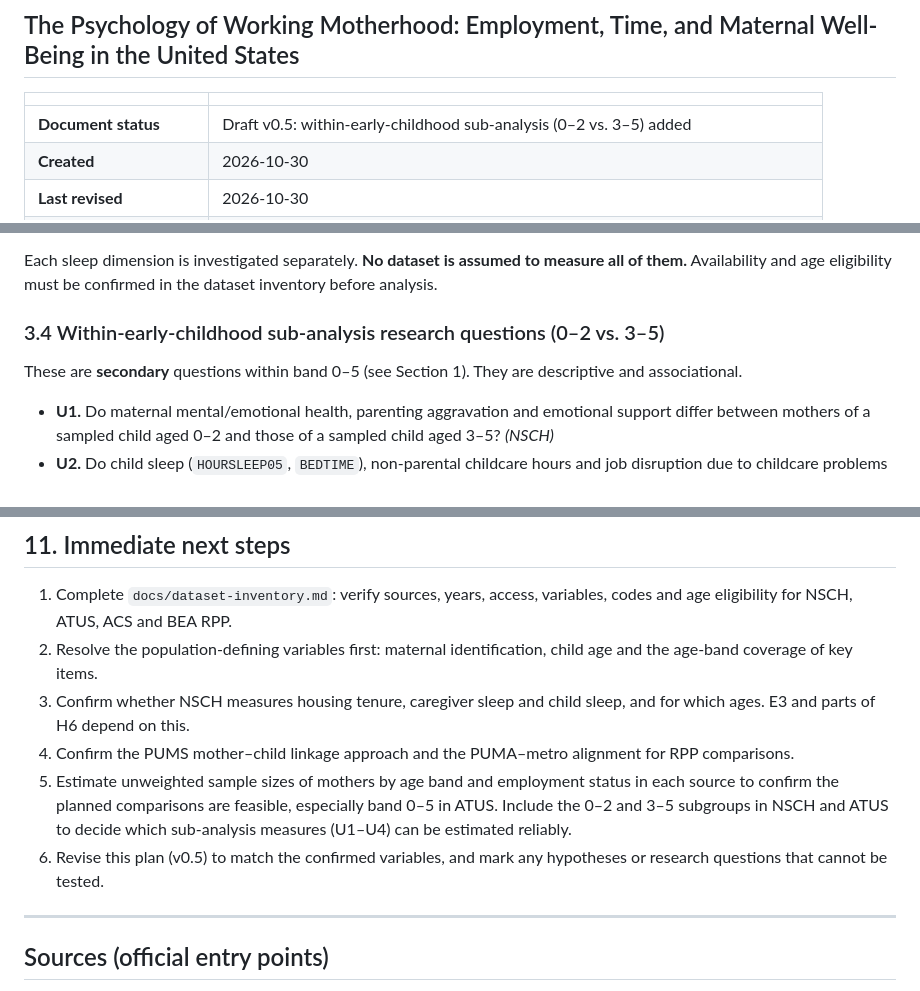
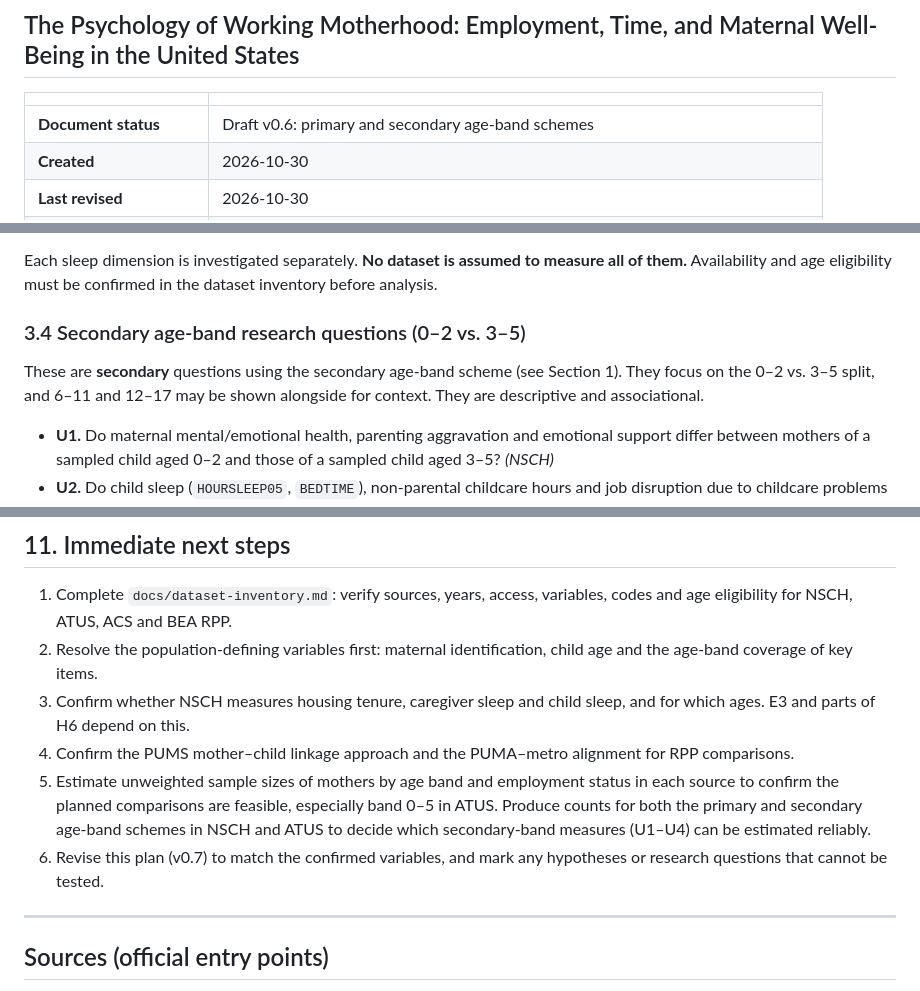
Before and after one commit to nyx-it-up/early-parenting-research, a Markdown page: docs/research-plan.md, 3 parts joined by grey strips. GitHub-like rendering.

```diff
--- a/docs/research-plan.md
+++ b/docs/research-plan.md
@@ -4,7 +4,7 @@
 
 | | |
 |---|---|
-| **Document status** | Draft v0.5: within-early-childhood sub-analysis (0–2 vs. 3–5) added |
+| **Document status** | Draft v0.6: primary and secondary age-band schemes |
 | **Created** | 2026-10-30 |
 | **Last revised** | 2026-10-30 |
 | **Scope** | Descriptive and associational secondary analysis of public U.S. survey and price data |
@@ -172,9 +187,9 @@ Shorter maternal sleep is associated with employment circumstances (for example
 
 Each sleep dimension is investigated separately. **No dataset is assumed to measure all of them.** Availability and age eligibility must be confirmed in the dataset inventory before analysis.
 
-### 3.4 Within-early-childhood sub-analysis research questions (0–2 vs. 3–5)
+### 3.4 Secondary age-band research questions (0–2 vs. 3–5)
 
-These are **secondary** questions within band 0–5 (see Section 1). They are descriptive and associational.
+These are **secondary** questions using the secondary age-band scheme (see Section 1). They focus on the 0–2 vs. 3–5 split, and 6–11 and 12–17 may be shown alongside for context. They are descriptive and associational.
 
 - **U1.** Do maternal mental/emotional health, parenting aggravation and emotional support differ between mothers of a sampled child aged 0–2 and those of a sampled child aged 3–5? *(NSCH)*
 - **U2.** Do child sleep (`HOURSLEEP05`, `BEDTIME`), non-parental childcare hours and job disruption due to childcare problems differ between the two subgroups? *(NSCH, T1 items only. Childcare hours only in years the item exists.)*
@@ -404,8 +419,8 @@ Availability to be confirmed in ACS PUMS (person and housing records) and publis
 2. Resolve the population-defining variables first: maternal identification, child age and the age-band coverage of key items.
 3. Confirm whether NSCH measures housing tenure, caregiver sleep and child sleep, and for which ages. E3 and parts of H6 depend on this.
 4. Confirm the PUMS mother–child linkage approach and the PUMA–metro alignment for RPP comparisons.
-5. Estimate unweighted sample sizes of mothers by age band and employment status in each source to confirm the planned comparisons are feasible, especially band 0–5 in ATUS. Include the 0–2 and 3–5 subgroups in NSCH and ATUS to decide which sub-analysis measures (U1–U4) can be estimated reliably.
-6. Revise this plan (v0.5) to match the confirmed variables, and mark any hypotheses or research questions that cannot be tested.
+5. Estimate unweighted sample sizes of mothers by age band and employment status in each source to confirm the planned comparisons are feasible, especially band 0–5 in ATUS. Produce counts for both the primary and secondary age-band schemes in NSCH and ATUS to decide which secondary-band measures (U1–U4) can be estimated reliably.
+6. Revise this plan (v0.7) to match the confirmed variables, and mark any hypotheses or research questions that cannot be tested.
 
 ---
 
```
Also changed, not shown: other parts of docs/research-plan.md (+29 -14 lines), docs/dataset-inventory.md (+9 -9 lines).
